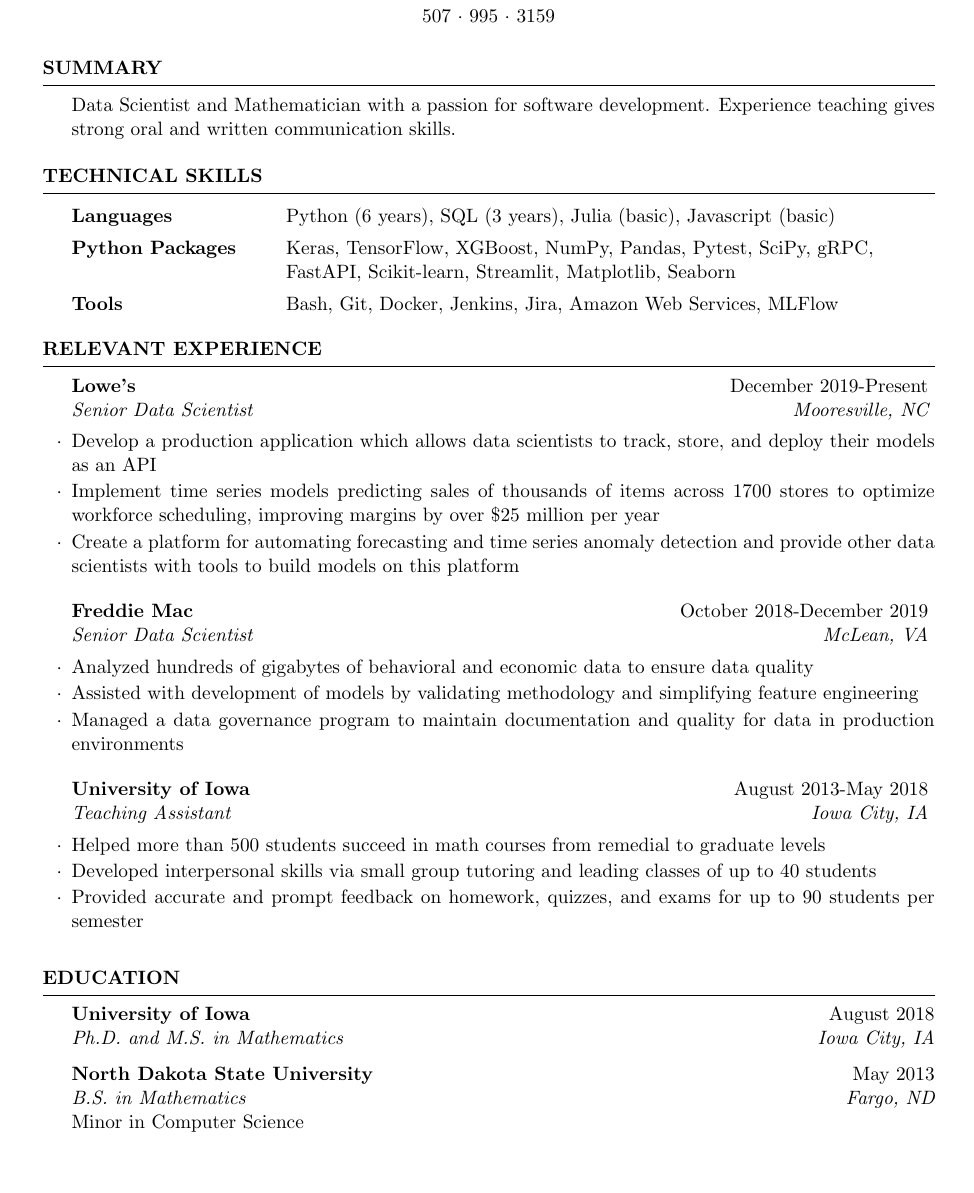
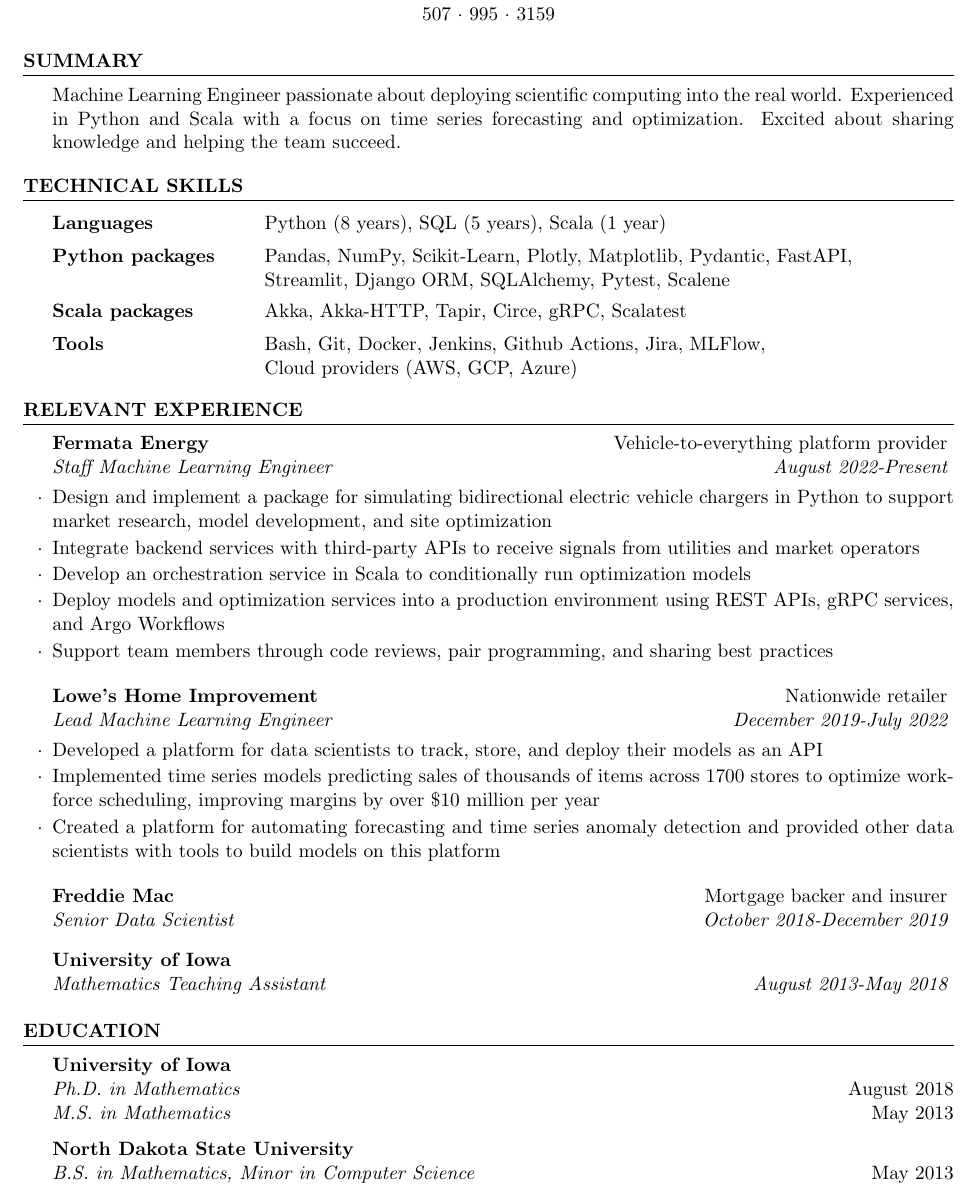
Before and after one commit to erik-hasse/resume, a LaTeX CV (resume.tex): part of the page, cut so that both start at the same text, the shorter picture padded with empty space. Compiled offline with pdfLaTeX.

Commit message:
add Fermata Energy

```diff
--- a/resume.tex
+++ b/resume.tex
@@ -22,7 +22,7 @@
 
 \documentclass[hidelinks]{resume} % Use the custom resume.cls style
 
-\usepackage[left=0.75in,top=0.6in,right=0.75in,bottom=0.6in]{geometry} % Document margins
+\usepackage[left=0.6in,top=0.5in,right=0.6in,bottom=0.5in]{geometry} % Document margins
 \usepackage{hyperref}
 
 \name{Erik Hasse} % Your name
@@ -37,9 +37,9 @@
 %----------------------------------------------------------------------------------------
 
 \begin{rSection}{Summary}
-
-Data Scientist and Mathematician with a passion for software development.
-Experience teaching gives strong oral and written communication skills.
+  Machine Learning Engineer passionate about deploying scientific computing into the real world.
+  Experienced in Python and Scala with a focus on time series forecasting and optimization.
+  Excited about sharing knowledge and helping the team succeed.
 
 \end{rSection}
 
@@ -51,18 +51,18 @@ Experience teaching gives strong oral and written communication skills.
 
 \begin{tabular}{ @{} >{\bfseries}l @{\hspace{6ex}} l }
 Languages &
-  Python (6 years), SQL (3 years), Julia (basic), Javascript (basic)
+  Python (8 years), SQL (5 years), Scala (1 year)
 \\[5pt]
-Python Packages & \begin{tabular}[t]{@{}l@{}}
-Keras, TensorFlow, XGBoost, NumPy, Pandas, Pytest, SciPy, gRPC,\\
-FastAPI, Scikit-learn, Streamlit, Matplotlib, Seaborn
+Python packages & \begin{tabular}[t]{@{}l@{}}
+    Pandas, NumPy, Scikit-Learn, Plotly, Matplotlib, Pydantic, FastAPI,\\
+    Streamlit, Django ORM, SQLAlchemy, Pytest, Scalene
 \end{tabular}\\[18pt]
-%Machine Learning & \begin{tabular}[t]{@{}l@{}}
-%Linear and Logistic Regression, $k$-Nearest Neighbors, Decision Trees,\\
-%Gradient Boosting, $k$-Means Clustering, Neural Networks
-%\end{tabular} \\[18pt]
+Scala packages & \begin{tabular}[t]{@{}l@{}}
+    Akka, Akka-HTTP, Tapir, Circe, gRPC, Scalatest\\
+\end{tabular}\\[5pt]
 Tools & \begin{tabular}[t]{@{}l@{}}
-Bash, Git, Docker, Jenkins, Jira, Amazon Web Services, MLFlow
+Bash, Git, Docker, Jenkins, Github Actions, Jira, MLFlow,\\
+Cloud providers (AWS, GCP, Azure)\\
 \end{tabular}
 \end{tabular}
 
@@ -75,18 +75,26 @@ Bash, Git, Docker, Jenkins, Jira, Amazon Web Services, MLFlow
 
 \begin{rSection}{Relevant Experience}
 
-\begin{rSubsection}{Lowe's}{December 2019-Present}{Senior Data Scientist}{Mooresville, NC}
-\item Develop a production application which allows data scientists to track, store, and deploy their models as an API
-\item Implement time series models predicting sales of thousands of items across 1700 stores to optimize workforce scheduling, improving margins by over \$25 million per year
-\item Create a platform for automating forecasting and time series anomaly detection and provide other data scientists with tools to build models on this platform
-% \item Develop production ready code using tools such as Pytest, Jenkins, and Git
-% \item Support team members by assisting with code quality and developing Python packages to simplify repetitive tasks
+\begin{rSubsection}{Fermata Energy}{Vehicle-to-everything platform provider}{Staff Machine Learning Engineer}{August 2022-Present}
+  \item Design and implement a package for simulating bidirectional electric vehicle chargers in Python to support market research, model development, and site optimization
+  \item Integrate backend services with third-party APIs to receive signals from utilities and market operators
+  \item Develop an orchestration service in Scala to conditionally run optimization models
+  \item Deploy models and optimization services into a production environment using REST APIs, gRPC services, and Argo Workflows
+  \item Support team members through code reviews, pair programming, and sharing best practices
 \end{rSubsection}
 
-\begin{rSubsection}{Freddie Mac}{October 2018-December 2019}{Senior Data Scientist}{McLean, VA}
-\item Analyzed hundreds of gigabytes of behavioral and economic data to ensure data quality
-\item Assisted with development of models by validating methodology and simplifying feature engineering
-\item Managed a data governance program to maintain documentation and quality for data in production environments
+\begin{rSubsection}{Lowe's Home Improvement}{Nationwide retailer}{Lead Machine Learning Engineer}{December 2019-July 2022}
+  \item Developed a platform for data scientists to track, store, and deploy their models as an API
+  \item Implemented time series models predicting sales of thousands of items across 1700 stores to optimize workforce scheduling, improving margins by over \$10 million per year
+  \item Created a platform for automating forecasting and time series anomaly detection and provided other data scientists with tools to build models on this platform
+  % \item Developed production ready code using tools such as Pytest, Jenkins, and Git
+  % \item Supported team members by assisting with code quality and developing Python packages to simplify repetitive tasks
+\end{rSubsection}
+
+\begin{rSubsection}{Freddie Mac}{Mortgage backer and insurer}{Senior Data Scientist}{October 2018-December 2019}
+%  \item Analyzed hundreds of gigabytes of behavioral and economic data to ensure data quality
+%  \item Assisted with development of models by validating methodology and simplifying feature engineering
+%  \item Managed a data governance program to maintain documentation and quality for data in production environments
 \end{rSubsection}
 
 % \begin{rSubsection}{The Data Incubator}{June 2018-August 2018}{Fellow}{Washington, D.C.}
@@ -95,10 +103,11 @@ Bash, Git, Docker, Jenkins, Jira, Amazon Web Services, MLFlow
 %   \item Developed a capstone project which analyzed 32,000 Reddit posts to make recommendations
 % \end{rSubsection}
 
-\begin{rSubsection}{University of Iowa}{August 2013-May 2018}{Teaching Assistant}{Iowa City, IA}
-\item Helped more than 500 students succeed in math courses from remedial to graduate levels
-\item Developed interpersonal skills via small group tutoring and leading classes of up to 40 students
-\item Provided accurate and prompt feedback on homework, quizzes, and exams for up to 90 students per semester
+\begin{rSubsection}{University of Iowa}{}{Mathematics Teaching Assistant}{August 2013-May 2018}
+
+% \item Helped more than 500 students succeed in math courses from remedial to graduate levels
+% \item Developed interpersonal skills via small group tutoring and leading classes of up to 40 students
+% \item Provided accurate and prompt feedback on homework, quizzes, and exams for up to 90 students per semester
 \end{rSubsection}
 
 %------------------------------------------------
@@ -120,13 +129,14 @@ Bash, Git, Docker, Jenkins, Jira, Amazon Web Services, MLFlow
 
 \begin{rSection}{Education}
 
-{\bf University of Iowa}\hfill August 2018\\
-{\em Ph.D. and M.S. in Mathematics}\hfill {\em Iowa City, IA}%\\
+{\bf University of Iowa}\\
+{\em Ph.D. in Mathematics}\hfill August 2018\\
+{\em M.S. in Mathematics}\hfill May 2013%\\
 %Dissertation Title: {\sl Lowest Terms in Commutative Rings}
 
-{\bf North Dakota State University}\hfill May 2013\\
-{\em B.S. in Mathematics}\hfill {\em Fargo, ND}\\
-Minor in Computer Science
+{\bf North Dakota State University}\\
+{\em B.S. in Mathematics, Minor in Computer Science}\hfill May 2013\\
+
 
 
 \end{rSection}
```
Also changed, not shown: resume.pdf, 1 other file.
